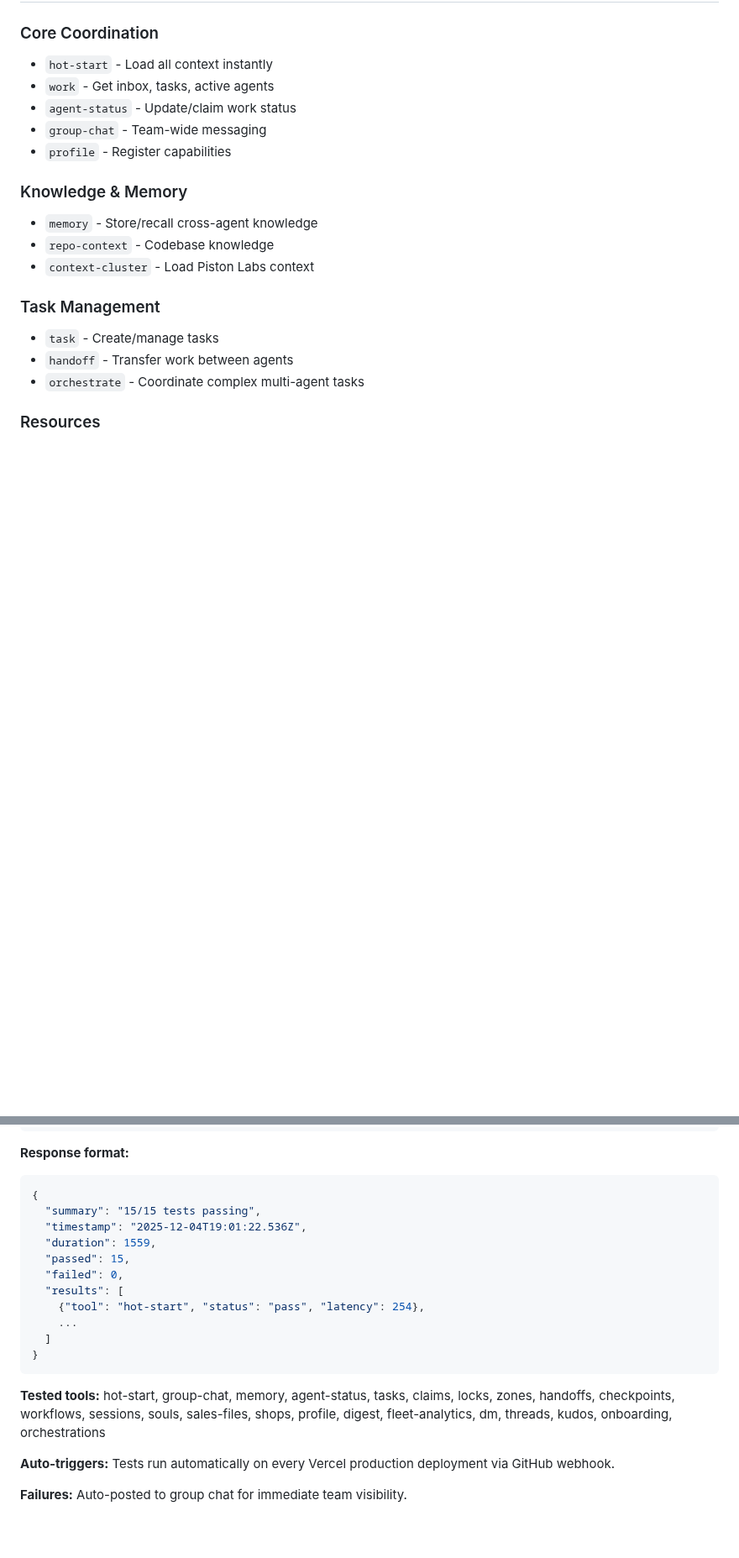
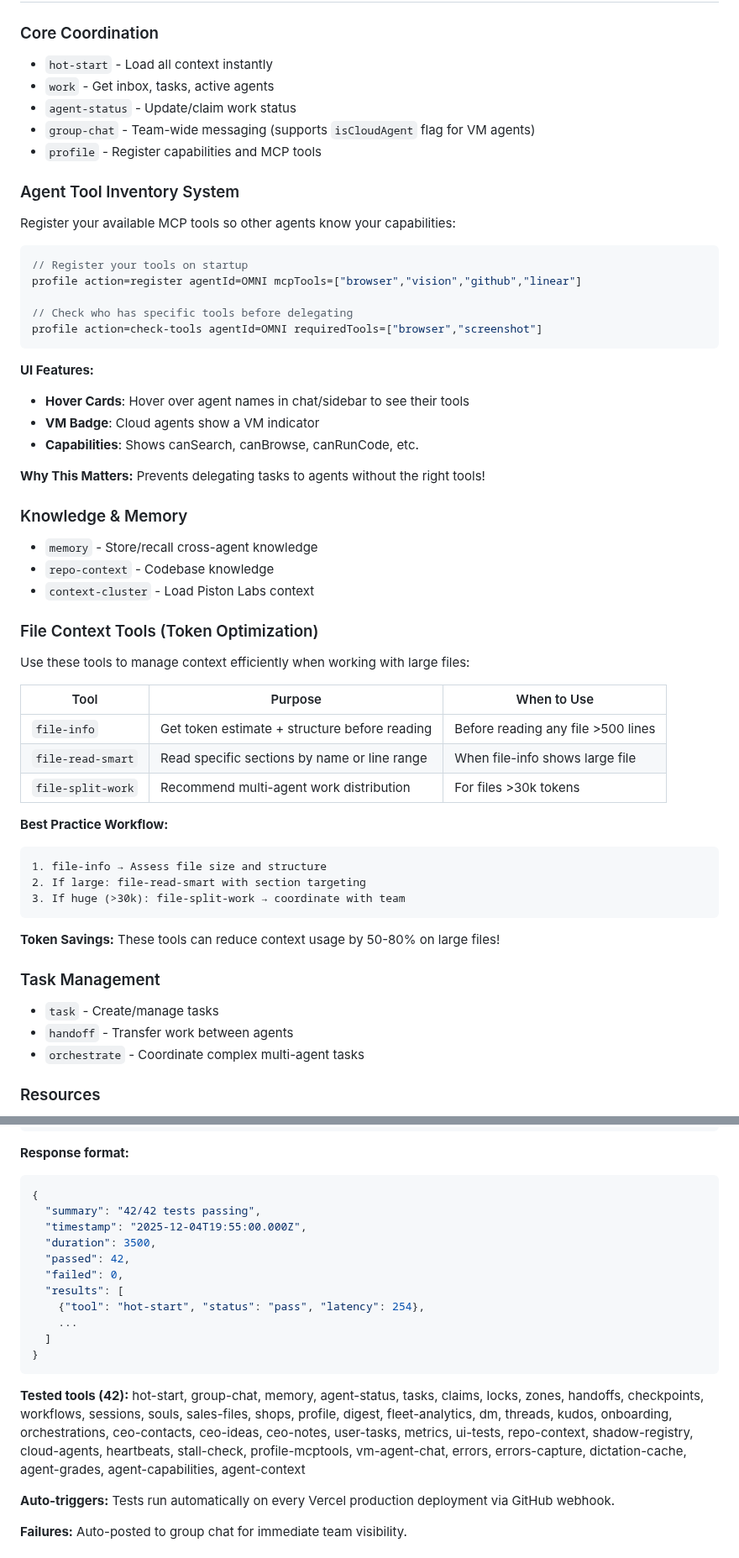
Before and after one commit to Piston-Labs/agent-coord-mcp, a Markdown page: CLAUDE.md, 2 parts joined by grey strips. Shown at 84% size. Rendered like a GitHub page; blank space fills up the shorter version.

Commit message:
docs: Update CLAUDE.md with new features
- Add File Context Tools section (file-info, file-read-smart, file-split-work)
- Add Agent Tool Inventory System docs (mcpTools, hover cards, check-tools)
- Update test count from 15 to 42 with full tool list
- Document isCloudAgent flag for VM agents in chat

🤖 Generated with [Claude Code](https://claude.com/claude-code)

Co-Authored-By: Claude <noreply@anthropic.com>

````diff
--- a/CLAUDE.md
+++ b/CLAUDE.md
@@ -85,13 +85,49 @@ Body: {
 - `hot-start` - Load all context instantly
 - `work` - Get inbox, tasks, active agents
 - `agent-status` - Update/claim work status
-- `group-chat` - Team-wide messaging
-- `profile` - Register capabilities
+- `group-chat` - Team-wide messaging (supports `isCloudAgent` flag for VM agents)
+- `profile` - Register capabilities and MCP tools
+
+### Agent Tool Inventory System
+Register your available MCP tools so other agents know your capabilities:
+
+```typescript
+// Register your tools on startup
+profile action=register agentId=OMNI mcpTools=["browser","vision","github","linear"]
+
+// Check who has specific tools before delegating
+profile action=check-tools agentId=OMNI requiredTools=["browser","screenshot"]
+```
+
+**UI Features:**
+- **Hover Cards**: Hover over agent names in chat/sidebar to see their tools
+- **VM Badge**: Cloud agents show a VM indicator
+- **Capabilities**: Shows canSearch, canBrowse, canRunCode, etc.
+
+**Why This Matters:** Prevents delegating tasks to agents without the right tools!
 
 ### Knowledge & Memory
 - `memory` - Store/recall cross-agent knowledge
 - `repo-context` - Codebase knowledge
 - `context-cluster` - Load Piston Labs context
+
+### File Context Tools (Token Optimization)
+Use these tools to manage context efficiently when working with large files:
+
+| Tool | Purpose | When to Use |
+|------|---------|-------------|
+| `file-info` | Get token estimate + structure before reading | Before reading any file >500 lines |
+| `file-read-smart` | Read specific sections by name or line range | When file-info shows large file |
+| `file-split-work` | Recommend multi-agent work distribution | For files >30k tokens |
+
+**Best Practice Workflow:**
+```
+1. file-info → Assess file size and structure
+2. If large: file-read-smart with section targeting
+3. If huge (>30k): file-split-work → coordinate with team
+```
+
+**Token Savings:** These tools can reduce context usage by 50-80% on large files!
 
 ### Task Management
 - `task` - Create/manage tasks
@@ -211,10 +247,10 @@ GET /api/tools-test?action=list
 **Response format:**
 ```json
 {
-  "summary": "15/15 tests passing",
-  "timestamp": "2025-12-04T19:01:22.536Z",
-  "duration": 1559,
-  "passed": 15,
+  "summary": "42/42 tests passing",
+  "timestamp": "2025-12-04T19:55:00.000Z",
+  "duration": 3500,
+  "passed": 42,
   "failed": 0,
   "results": [
     {"tool": "hot-start", "status": "pass", "latency": 254},
@@ -223,7 +259,7 @@ GET /api/tools-test?action=list
 }
 ```
 
-**Tested tools:** hot-start, group-chat, memory, agent-status, tasks, claims, locks, zones, handoffs, checkpoints, workflows, sessions, souls, sales-files, shops, profile, digest, fleet-analytics, dm, threads, kudos, onboarding, orchestrations
+**Tested tools (42):** hot-start, group-chat, memory, agent-status, tasks, claims, locks, zones, handoffs, checkpoints, workflows, sessions, souls, sales-files, shops, profile, digest, fleet-analytics, dm, threads, kudos, onboarding, orchestrations, ceo-contacts, ceo-ideas, ceo-notes, user-tasks, metrics, ui-tests, repo-context, shadow-registry, cloud-agents, heartbeats, stall-check, profile-mcptools, vm-agent-chat, errors, errors-capture, dictation-cache, agent-grades, agent-capabilities, agent-context
 
 **Auto-triggers:** Tests run automatically on every Vercel production deployment via GitHub webhook.
 
````
